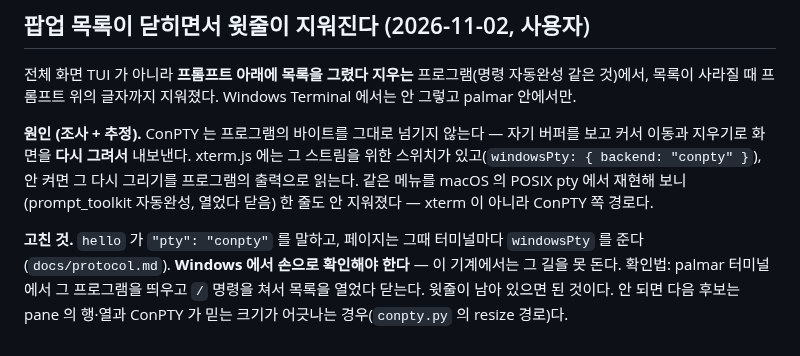
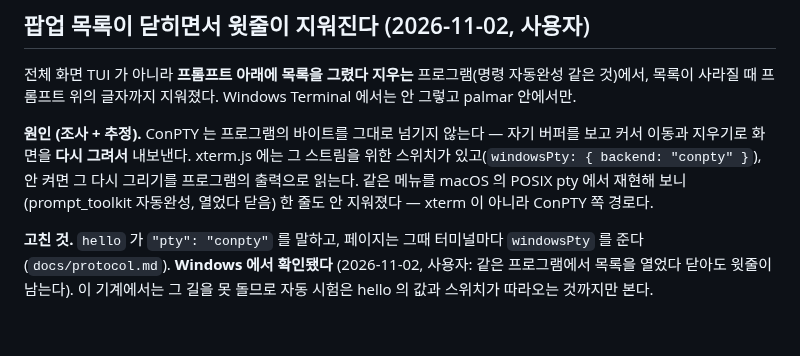
Before and after one commit to maengyo/palmar, a Markdown page: docs/windows.md, the part around the change. GitHub-like rendering.

Commit message:
docs: the ConPTY fix is confirmed on Windows
Co-Authored-By: Claude Fable 5.1 <noreply@anthropic.com>
Claude-Session: https://claude.ai/code/session_01MWPvt5ov5AYWPhD8zzBDkS

```diff
--- a/docs/windows.md
+++ b/docs/windows.md
@@ -503,7 +503,6 @@ gh run watch
 안 지워졌다 — xterm 이 아니라 ConPTY 쪽 경로다.
 
 **고친 것.** `hello` 가 `"pty": "conpty"` 를 말하고, 페이지는 그때 터미널마다 `windowsPty` 를 준다
-(`docs/protocol.md`). **Windows 에서 손으로 확인해야 한다** — 이 기계에서는 그 길을 못 돈다.
-확인법: palmar 터미널에서 그 프로그램을 띄우고 `/` 명령을 쳐서 목록을 열었다 닫는다. 윗줄이
-남아 있으면 된 것이다. 안 되면 다음 후보는 pane 의 행·열과 ConPTY 가 믿는 크기가 어긋나는
-경우(`conpty.py` 의 resize 경로)다.
+(`docs/protocol.md`). **Windows 에서 확인됐다** (2026-11-02, 사용자: 같은 프로그램에서 목록을 열었다
+닫아도 윗줄이 남는다). 이 기계에서는 그 길을 못 돌므로 자동 시험은 hello 의 값과 스위치가 따라오는
+것까지만 본다.
```
